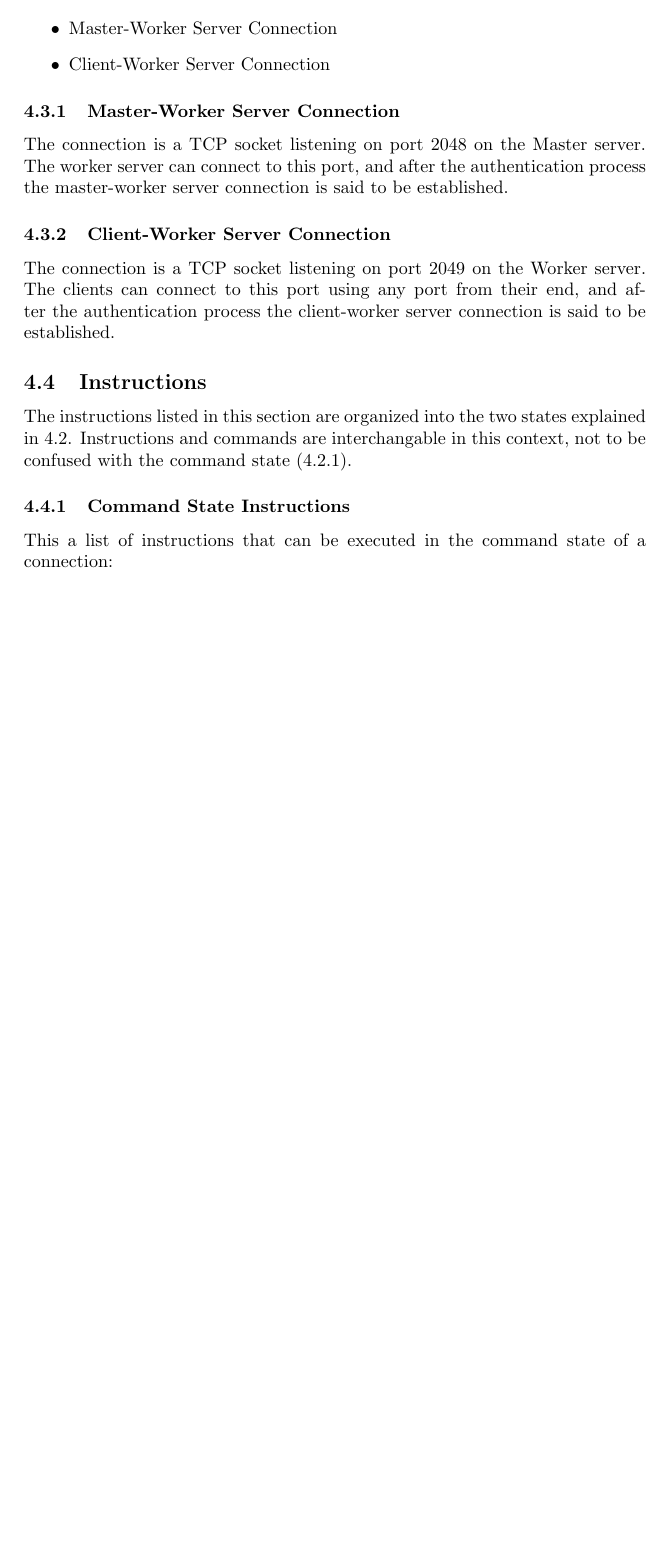
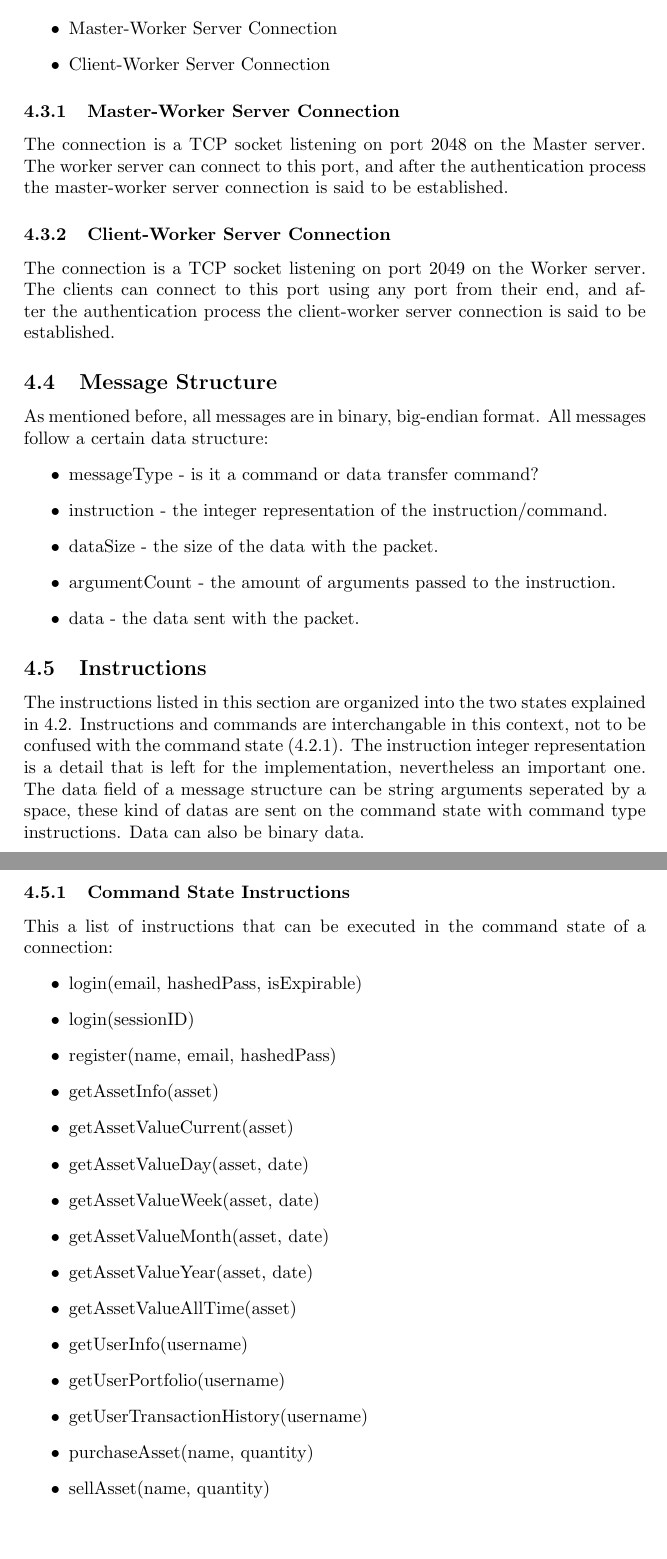
Before and after one commit to ayham-1/PaperTrader, a LaTeX document (docs/protocol.tex): part of page 14 of 14 before the commit and two parts of pages 14 and 15 of 15 after it, the two joined at a grey line, cut so that both start at the same text, the shorter picture padded with empty space. Compiled offline with pdfLaTeX.

Commit message:
docs: commmand state instructions

```diff
--- a/docs/protocol.tex
+++ b/docs/protocol.tex
@@ -586,13 +586,46 @@ clients can connect to this port using any port from their end, and after the
 authentication process the client-worker server connection is said to be
 established.
 
+\subsection{Message Structure}
+As mentioned before, all messages are in binary, big-endian format. All
+messages follow a certain data structure:
+\begin{itemize}
+	\item messageType - is it a command or data transfer command?
+	\item instruction - the integer representation of the instruction/command.
+	\item dataSize - the size of the data with the packet.
+	\item argumentCount - the amount of arguments passed to the instruction.
+	\item data - the data sent with the packet.
+\end{itemize}
+
 \subsection{Instructions}
 The instructions listed in this section are organized into the two states
 explained in \ref{states}. Instructions and commands are interchangable in this
-context, not to be confused with the command state (\ref{state_command}).
+context, not to be confused with the command state (\ref{state_command}). The
+instruction integer representation is a detail that is left for the
+implementation, nevertheless an important one. The data field of a message
+structure can be string arguments seperated by a space, these kind of datas are
+sent on the command state with command type instructions. Data can also be
+binary data.
 
 \subsubsection{Command State Instructions}
 This a list of instructions that can be executed in the command state of a
 connection:
+\begin{itemize}
+	\item login(email, hashedPass, isExpirable)
+	\item login(sessionID)
+	\item register(name, email, hashedPass)
+	\item getAssetInfo(asset)
+	\item getAssetValueCurrent(asset)
+	\item getAssetValueDay(asset, date)
+	\item getAssetValueWeek(asset, date)
+	\item getAssetValueMonth(asset, date)
+	\item getAssetValueYear(asset, date)
+	\item getAssetValueAllTime(asset)
+	\item getUserInfo(username)
+	\item getUserPortfolio(username)
+	\item getUserTransactionHistory(username)
+	\item purchaseAsset(name, quantity)
+	\item sellAsset(name, quantity)
+\end{itemize}
 
 \end{document}
```
Also changed, not shown: docs/protocol.pdf, docs/protocol.tex (2 more changed lines).
